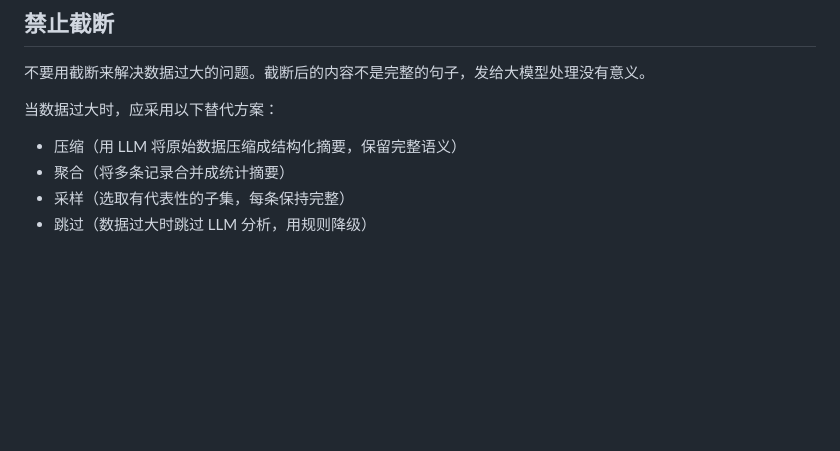
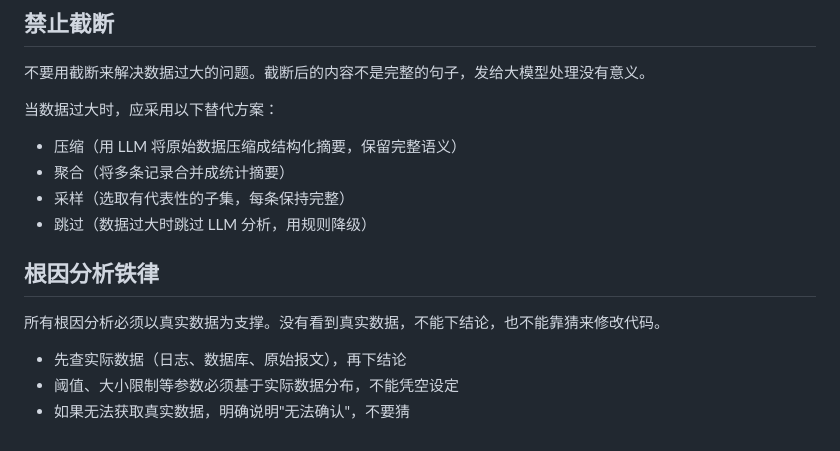
Before and after one commit to GaiaSecHW/athena_eval_engine, a Markdown page: AGENTS.md, the part around the change. Drawn GitHub-style; blank space fills up the shorter version.

Commit message:
docs: AGENTS.md 加根因分析铁律 — 必须真实数据支撑，禁止猜测

```diff
--- a/AGENTS.md
+++ b/AGENTS.md
@@ -101,3 +101,11 @@ Parser 选择在 `evaluation_service.py` 的 `_get_parser()` 中完成。
 - 聚合（将多条记录合并成统计摘要）
 - 采样（选取有代表性的子集，每条保持完整）
 - 跳过（数据过大时跳过 LLM 分析，用规则降级）
+
+## 根因分析铁律
+
+所有根因分析必须以真实数据为支撑。没有看到真实数据，不能下结论，也不能靠猜来修改代码。
+
+- 先查实际数据（日志、数据库、原始报文），再下结论
+- 阈值、大小限制等参数必须基于实际数据分布，不能凭空设定
+- 如果无法获取真实数据，明确说明"无法确认"，不要猜
```
